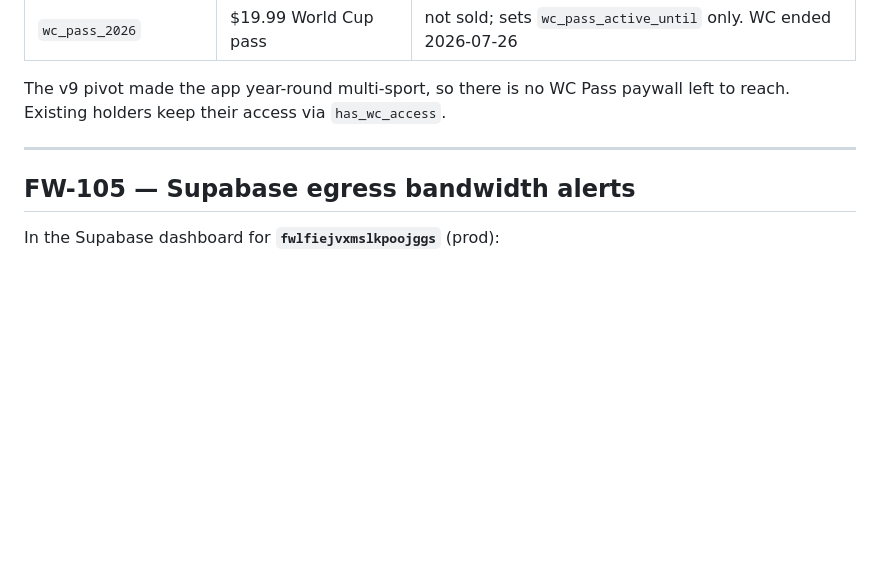
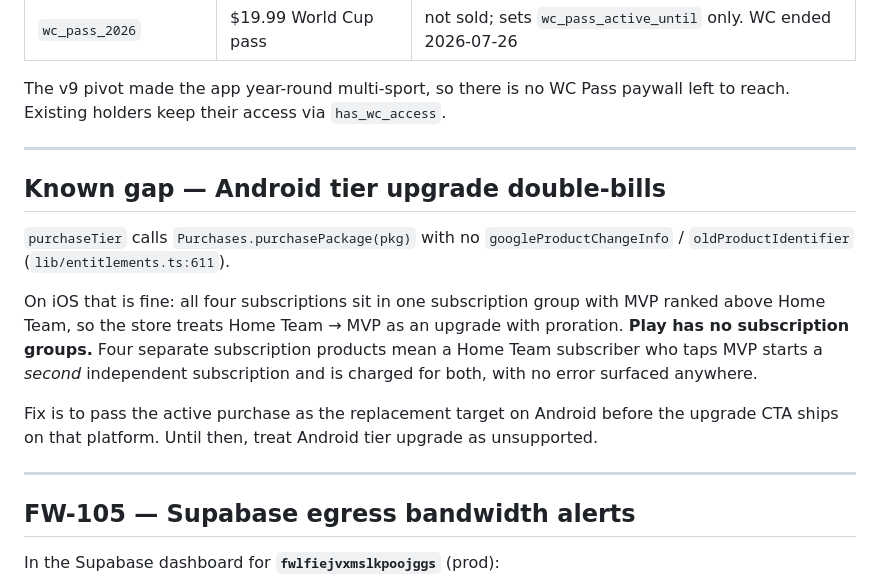
Before and after one commit to Mustattie/Fan_Wave, a Markdown page: fan-wave-app/docs/monetization-setup.md, the part around one of its changes. Drawn GitHub-style; blank space fills up the shorter version.

```diff
--- a/fan-wave-app/docs/monetization-setup.md
+++ b/fan-wave-app/docs/monetization-setup.md
@@ -170,6 +210,23 @@ left to reach. Existing holders keep their access via `has_wc_access`.
 
 ---
 
+## Known gap — Android tier upgrade double-bills
+
+`purchaseTier` calls `Purchases.purchasePackage(pkg)` with no
+`googleProductChangeInfo` / `oldProductIdentifier` (`lib/entitlements.ts:611`).
+
+On iOS that is fine: all four subscriptions sit in one subscription group with
+MVP ranked above Home Team, so the store treats Home Team → MVP as an upgrade
+with proration. **Play has no subscription groups.** Four separate subscription
+products mean a Home Team subscriber who taps MVP starts a *second* independent
+subscription and is charged for both, with no error surfaced anywhere.
+
+Fix is to pass the active purchase as the replacement target on Android before
+the upgrade CTA ships on that platform. Until then, treat Android tier upgrade as
+unsupported.
+
+---
+
 ## FW-105 — Supabase egress bandwidth alerts
 
 In the Supabase dashboard for **`fwlfiejvxmslkpoojggs`** (prod):
```
Also changed, not shown: other parts of fan-wave-app/docs/monetization-setup.md (+63 -23 lines).
